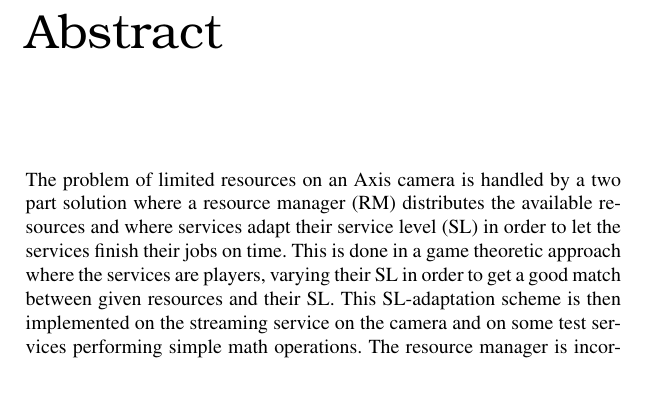
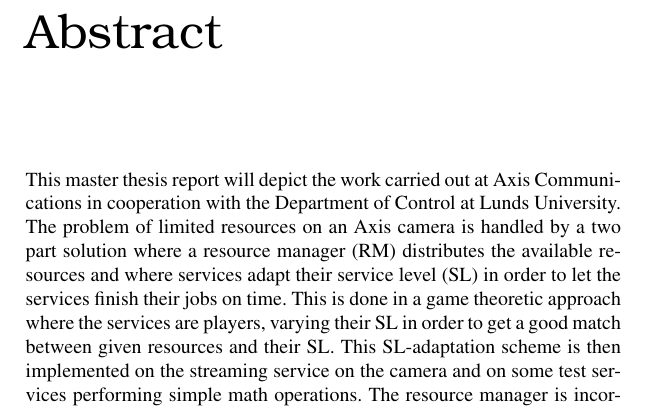
Before and after one commit to Fredrik89/mt, a LaTeX thesis (report/thesis.tex): part of page 3 of 38, cut so that both start at the same text, the shorter picture padded with empty space. Compiled offline with pdfLaTeX.

Commit message:
Finish abstract

```diff
--- a/report/thesis.tex
+++ b/report/thesis.tex
@@ -30,7 +30,17 @@
 \pagenumbering{roman}
 
 \chapter*{Abstract}
-The problem of limited resources on an Axis camera is handled by a two part solution where a resource manager (RM) distributes the available resources and where services adapt their service level (SL) in order to let the services finish their jobs on time. This is done in a game theoretic approach where the services are players, varying their SL in order to get a good match between given resources and their SL. This SL-adaptation scheme is then implemented on the streaming service on the camera and on some test services performing simple math operations. The resource manager is incorporated into systemd which uses CGroups \cite{cgroups} to implement the distribution of resources.
+This master thesis report will depict the work carried out at Axis Communications in cooperation with the Department of Control at Lunds University. The problem of limited resources on an Axis camera is handled by a two
+part solution where a resource manager (RM) distributes the available re-
+sources and where services adapt their service level (SL) in order to let the
+services finish their jobs on time. This is done in a game theoretic approach
+where the services are players, varying their SL in order to get a good match
+between given resources and their SL. This SL-adaptation scheme is then
+implemented on the streaming service on the camera and on some test ser-
+vices performing simple math operations. The resource manager is incor-
+porated into systemd which uses CGroups [1] to implement the distribution
+of resources.
+
 
 \chapter*{Acknowledgements}
 We want to thank our
```
